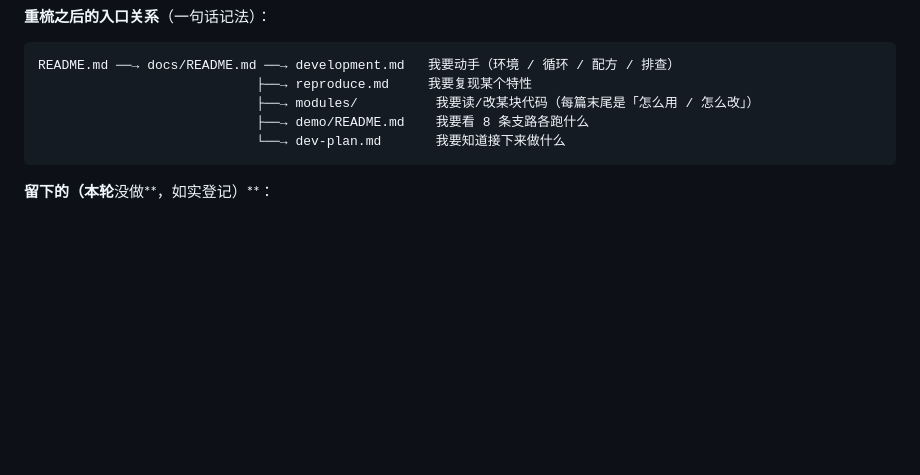
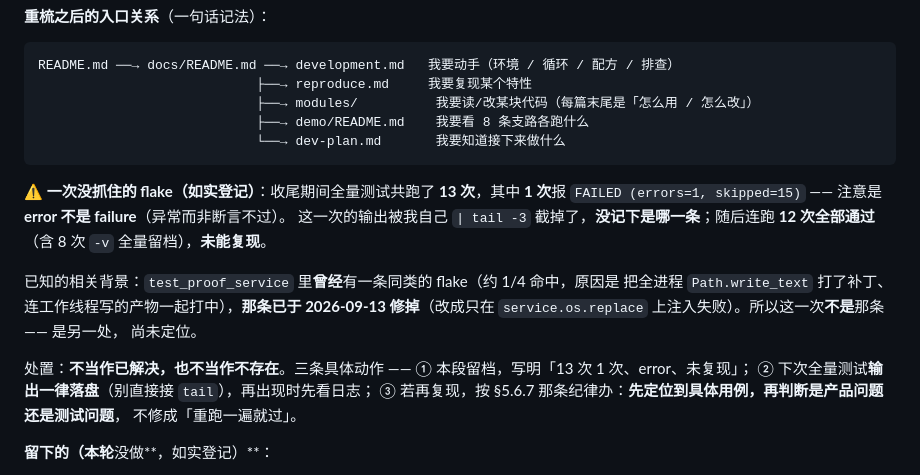
Before and after one commit to Auroradxc/Proof-of-Policy, a Markdown page: docs/dev-plan.md, the part around the change. Rendered like a GitHub page; blank space fills up the shorter version.

Commit message:
docs(plan): 登记一次未复现的全量测试 flake（13 次中 1 次，error 非 failure）
收尾期间全量测试跑了 13 次，1 次报 FAILED (errors=1, skipped=15)。这一次的输出
被我 | tail -3 截掉，没记下是哪条用例；随后连跑 12 次（含 8 次 -v 全量留档）全部通过，
未能复现。已知的同类 flake（test_proof_service 里那条全进程 Path.write_text 补丁，
约 1/4 命中）已于 2026-09-13 修掉，所以这次不是它。

不当作已解决也不当作不存在：写明事实、约定下次全量输出一律落盘、
再复现时先定位到具体用例再判断是产品问题还是测试问题。

Co-Authored-By: Claude Code <noreply@anthropic.com>

````diff
--- a/docs/dev-plan.md
+++ b/docs/dev-plan.md
@@ -1200,6 +1200,22 @@ README.md ──→ docs/README.md ──→ development.md   我要动手（环
                             └──→ dev-plan.md       我要知道接下来做什么
 ```
 
+**⚠️ 一次没抓住的 flake（如实登记）**：收尾期间全量测试共跑了 **13 次**，其中
+**1 次**报 `FAILED (errors=1, skipped=15)` —— 注意是 **error 不是 failure**（异常而非断言不过）。
+这一次的输出被我自己 `| tail -3` 截掉了，**没记下是哪一条**；随后连跑 **12 次全部通过**
+（含 8 次 `-v` 全量留档），**未能复现**。
+
+已知的相关背景：`test_proof_service` 里**曾经**有一条同类的 flake（约 1/4 命中，原因是
+把全进程 `Path.write_text` 打了补丁、连工作线程写的产物一起打中），**那条已于 2026-09-13
+修掉**（改成只在 `service.os.replace` 上注入失败）。所以这一次**不是**那条 —— 是另一处，
+尚未定位。
+
+处置：**不当作已解决，也不当作不存在**。三条具体动作 ——
+① 本段留档，写明「13 次 1 次、error、未复现」；
+② 下次全量测试**输出一律落盘**（别直接接 `tail`），再出现时先看日志；
+③ 若再复现，按 §5.6.7 那条纪律办：**先定位到具体用例，再判断是产品问题还是测试问题**，
+不修成「重跑一遍就过」。
+
 **留下的（本轮**没做**，如实登记）**：
 
 - **c1 论文镜像**：`paper/*.tex` 改完在本机**编译不了**（无 TeX 工具链），
````
